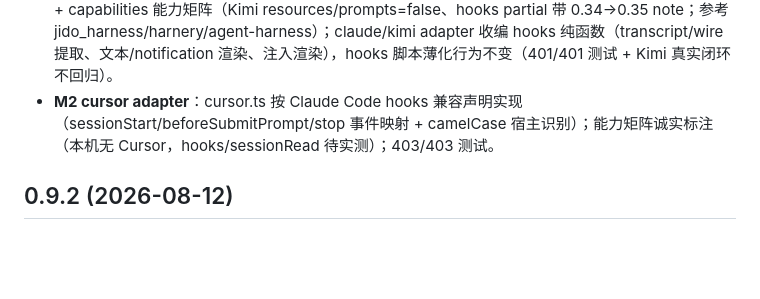
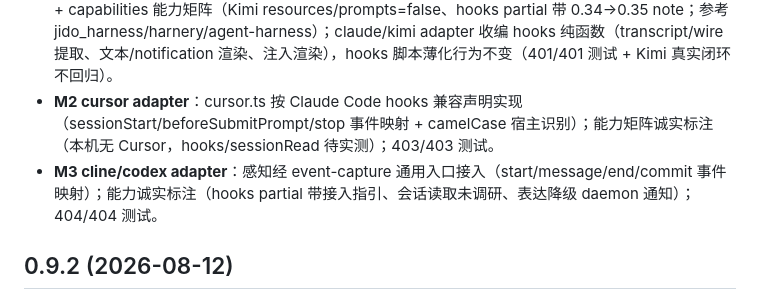
Before and after one commit to ConradLu2740/ProactiveAgent, a Markdown page: CHANGELOG.md, the part around the change. GitHub-like rendering; blank space fills up the shorter version.

Commit message:
docs: CHANGELOG 补 M3 cline/codex adapter
Made-with: Proma

```diff
--- a/CHANGELOG.md
+++ b/CHANGELOG.md
@@ -10,6 +10,7 @@
 - **0.8.1 通知→处理 ROI 漏斗**：daemon 通知成功写 notify 事件、accept/ignore 写 handle 事件；面板新增「通知→处理」卡（近 7 天转化率，实时刷新）；转化口径 = 被通知且被处理（会话内直接反馈不计入）。
 - **M1 HostAdapter 接口（harness 适配层）**：`src/adapter/`（types/claude/kimi/index）：5 维度接口 + capabilities 能力矩阵（Kimi resources/prompts=false、hooks partial 带 0.34→0.35 note；参考 jido_harness/harnery/agent-harness）；claude/kimi adapter 收编 hooks 纯函数（transcript/wire 提取、文本/notification 渲染、注入渲染），hooks 脚本薄化行为不变（401/401 测试 + Kimi 真实闭环不回归）。
 - **M2 cursor adapter**：cursor.ts 按 Claude Code hooks 兼容声明实现（sessionStart/beforeSubmitPrompt/stop 事件映射 + camelCase 宿主识别）；能力矩阵诚实标注（本机无 Cursor，hooks/sessionRead 待实测）；403/403 测试。
+- **M3 cline/codex adapter**：感知经 event-capture 通用入口接入（start/message/end/commit 事件映射）；能力诚实标注（hooks partial 带接入指引、会话读取未调研、表达降级 daemon 通知）；404/404 测试。
 
 ## 0.9.2 (2026-08-12)
 
```
